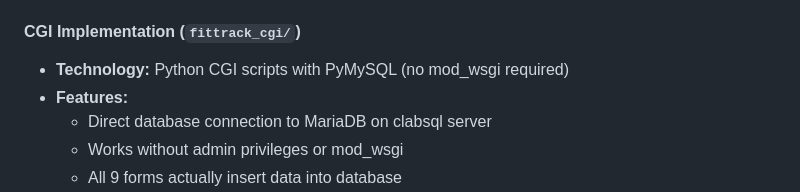
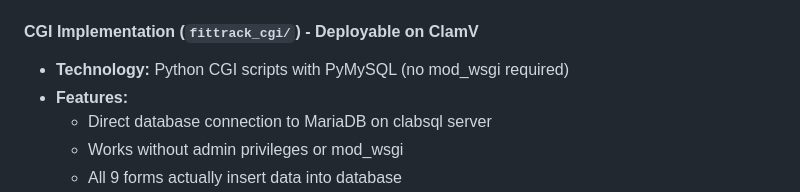
Before and after one commit to bremenq/db-fitness-tracker, a Markdown page: README.md, the part around the change. Rendered like a GitHub page.

Commit message:
Fix typo in README: deployable on ClamV

```diff
--- a/README.md
+++ b/README.md
@@ -158,7 +158,7 @@ FitTrack Pro is a comprehensive fitness tracker and gym management system that c
   - `templates/` - Jinja2 templates with Corporate Design
   - `static/` - CSS and images from Assignment 4
 
-#### CGI Implementation (`fittrack_cgi/`)
+#### CGI Implementation (`fittrack_cgi/`) - Deployable on ClamV
 - **Technology:** Python CGI scripts with PyMySQL (no mod_wsgi required)
 - **Features:**
   - Direct database connection to MariaDB on clabsql server
```
